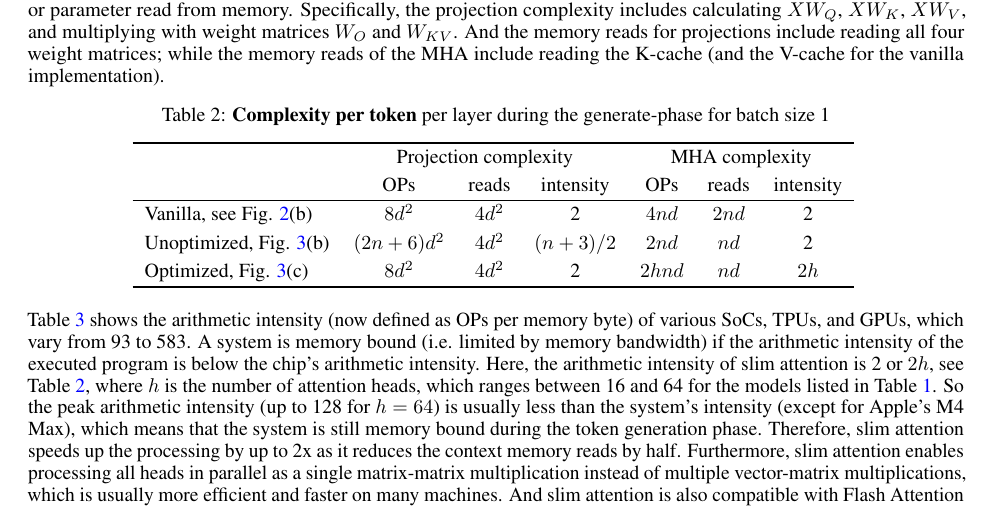
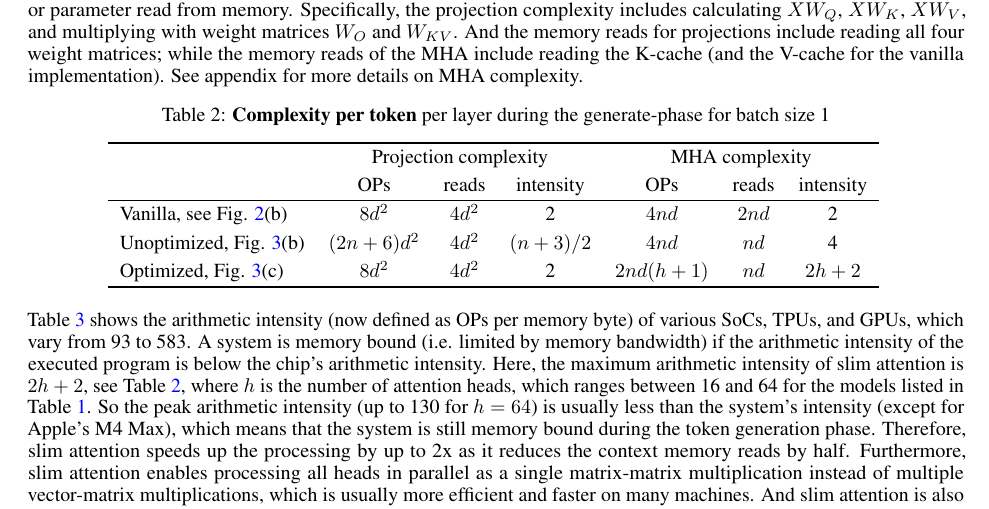
Before and after one commit to OpenMachine-ai/transformer-tricks, a LaTeX paper (tex/slimAttn.tex): part of page 5 of 15, cut so that both start at the same text. Compiled offline with pdfLaTeX.

Commit message:
fixing bugs in complexity table 2

```diff
--- a/tex/slimAttn.tex
+++ b/tex/slimAttn.tex
@@ -121,32 +121,22 @@ Equation (\ref{eq7}) can be computed in two different ways:
 
 Option 2 above uses the same associativity trick as MLA, see appendix C of \citep{deepseek-v2}. During the prompt-phase, Fig. \ref{fig3}(a) has the same computational complexity as the vanilla scheme shown in Fig. \ref{fig2}(a). However, during the generate-phase, the proposed scheme has a slightly higher complexity than the vanilla scheme.
 
-Table \ref{tab2} specifies the complexity per token per layer during the generate-phase for batch size 1. The columns labeled ``OPs'', ``reads'', and ``intensity'' specify the computational complexity (as number of OPs), the number of memory reads, and the arithmetic intensity, resp. We define the arithmetic intensity here as number of OPs per each activation or parameter read from memory. Specifically, the projection complexity includes calculating $X W_Q$, $X W_K$, $X W_V$, and multiplying with weight matrices $W_O$ and $W_{KV}$. And the memory reads for projections include reading all four weight matrices; while the memory reads of the MHA include reading the K-cache (and the V-cache for the vanilla implementation).
+Table \ref{tab2} specifies the complexity per token per layer during the generate-phase for batch size 1. The columns labeled ``OPs'', ``reads'', and ``intensity'' specify the computational complexity (as number of OPs), the number of memory reads, and the arithmetic intensity, resp. We define the arithmetic intensity here as number of OPs per each activation or parameter read from memory. Specifically, the projection complexity includes calculating $X W_Q$, $X W_K$, $X W_V$, and multiplying with weight matrices $W_O$ and $W_{KV}$. And the memory reads for projections include reading all four weight matrices; while the memory reads of the MHA include reading the K-cache (and the V-cache for the vanilla implementation). See appendix for more details on MHA complexity.
+
 %So for the optimized version (option 2), the arithmetic intensity is 2 for weight multiplications (projections) and $2h$ for the MHA multiplications. For a system with enough buffering, the average arithmetic intensity will be lower than $2h$: For $n = 1000$ and $d = 1000$ for example, the number of memory reads for projections is $4d^2 = 4 \cdot 1000^2$ and $nd = 1000^2$, so the projection-compute phase is 4 times longer than the MHA-compute phase, thus the average arithmetic intensity is
 
 \begingroup \renewcommand{\arraystretch}{1.3} % increase table row height by 1.3x
 \begin{table}[h!] \centering
 \caption{\textbf{Complexity per token} per layer during the generate-phase for batch size 1}
 \begin{tabular}{lcccccc} \fline
-                                  & \mc{3}{Projection complexity}     & \mc{3}{MHA complexity}       \\
-                                  & OPs         & reads   & intensity & OPs     & reads  & intensity \\ \hline
-  Vanilla, see Fig. \ref{fig2}(b) & $8d^2$      & $4d^2$  & 2          & $4nd$  & $2nd$  & 2         \\
-  Unoptimized, Fig. \ref{fig3}(b) & $(2n+6)d^2$ & $4d^2$  & $(n+3)/2$  & $2nd$  & $nd$   & 2         \\
-  Optimized, Fig. \ref{fig3}(c)   & $8d^2$      & $4d^2$  & 2          & $2hnd$ & $nd$   & $2h$      \\ \fline
+                                  & \mc{3}{Projection complexity}     & \mc{3}{MHA complexity}          \\
+                                  & OPs         & reads   & intensity & OPs        & reads  & intensity \\ \hline
+  Vanilla, see Fig. \ref{fig2}(b) & $8d^2$      & $4d^2$  & 2          & $4nd$      & $2nd$  & 2         \\
+  Unoptimized, Fig. \ref{fig3}(b) & $(2n+6)d^2$ & $4d^2$  & $(n+3)/2$  & $4nd$      & $nd$   & 4         \\
+  Optimized, Fig. \ref{fig3}(c)   & $8d^2$      & $4d^2$  & 2          & $2nd(h+1)$ & $nd$   & $2h+2$    \\ \fline
 \end{tabular} \label{tab2} \end{table} \endgroup
 
-%\begingroup \renewcommand{\arraystretch}{1.3} % increase table row height by 1.3x
-%\begin{table}[h!] \centering
-%\caption{\textbf{Complexity per token} per layer during the generate-phase for batch size 1}
-%\begin{tabular}{lcccccc} \fline
-%                                  & \mc{3}{Projection complexity}           & \mc{3}{MHA complexity}              \\
-%                                  & compute           & reads   & intensity  & compute         & reads  & intensity \\ \hline
-%  Vanilla, see Fig. \ref{fig2}(b) & $O(4 d^2)$        & $4d^2$  & 1          & $O(2nd)$         & $2nd$  & 1         \\
-%  Unoptimized, Fig. \ref{fig3}(b) & $O((n + 3) d^2)$  & $4d^2$  & $(n+3)/4$  & $O(2nd)$         & $nd$   & 2         \\
-%  Optimized, Fig. \ref{fig3}(c)   & $O(4d^2)$         & $4d^2$  & 1          & $O((h + 1) nd)$  & $nd$   & $h+1$     \\ \fline
-%\end{tabular} \label{tab2} \end{table} \endgroup
-
-Table \ref{tab3} shows the arithmetic intensity (now defined as OPs per memory byte) of various SoCs, TPUs, and GPUs, which vary from 93 to 583. A system is memory bound (i.e. limited by memory bandwidth) if the arithmetic intensity of the executed program is below the chip’s arithmetic intensity. Here, the arithmetic intensity of slim attention is 2 or $2h$, see Table \ref{tab2}, where $h$ is the number of attention heads, which ranges between 16 and 64 for the models listed in Table \ref{tab1}. So the peak arithmetic intensity (up to 128 for $h = 64$) is usually less than the system’s intensity (except for Apple's M4 Max), which means that the system is still memory bound during the token generation phase. Therefore, slim attention speeds up the processing by up to 2x as it reduces the context memory reads by half. Furthermore, slim attention enables processing all heads in parallel as a single matrix-matrix multiplication instead of multiple vector-matrix multiplications, which is usually more efficient and faster on many machines. And slim attention is also compatible with Flash Attention \citep{flash-attention}, which performs softmax and value accumulation in parallel.
+Table \ref{tab3} shows the arithmetic intensity (now defined as OPs per memory byte) of various SoCs, TPUs, and GPUs, which vary from 93 to 583. A system is memory bound (i.e. limited by memory bandwidth) if the arithmetic intensity of the executed program is below the chip’s arithmetic intensity. Here, the maximum arithmetic intensity of slim attention is $2h+2$, see Table \ref{tab2}, where $h$ is the number of attention heads, which ranges between 16 and 64 for the models listed in Table \ref{tab1}. So the peak arithmetic intensity (up to 130 for $h = 64$) is usually less than the system’s intensity (except for Apple's M4 Max), which means that the system is still memory bound during the token generation phase. Therefore, slim attention speeds up the processing by up to 2x as it reduces the context memory reads by half. Furthermore, slim attention enables processing all heads in parallel as a single matrix-matrix multiplication instead of multiple vector-matrix multiplications, which is usually more efficient and faster on many machines. And slim attention is also compatible with Flash Attention \citep{flash-attention}, which performs softmax and value accumulation in parallel.
 \begingroup \renewcommand{\arraystretch}{1.3} % increase table row height by 1.3x
 \begin{table}[h!] \centering
 \caption{\textbf{TOPS\tablefootnote{tera-operations-per-second}, memory bandwidth, and arithmetic intensity} of popular chips}
```
Also changed, not shown: doc/slimAttn.pdf.
